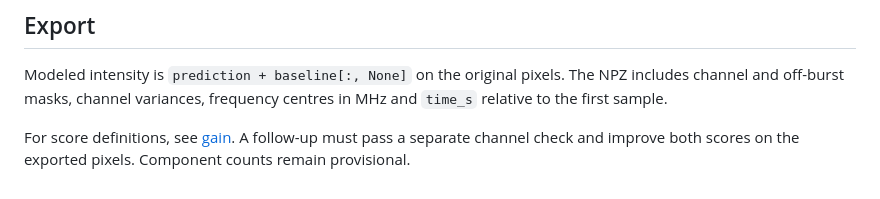
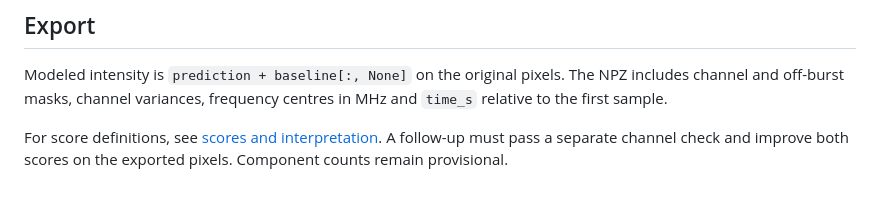
Before and after one commit to ImmortalAri/burst-surveyor, a Markdown page: docs/reference.md, the part around the change. Drawn GitHub-style.

```diff
--- a/docs/reference.md
+++ b/docs/reference.md
@@ -16,4 +16,4 @@
 
 Modeled intensity is `prediction + baseline[:, None]` on the original pixels. The NPZ includes channel and off-burst masks, channel variances, frequency centres in MHz and `time_s` relative to the first sample.
 
-For score definitions, see [gain](../README.md). A follow-up must pass a separate channel check and improve both scores on the exported pixels. Component counts remain provisional.
+For score definitions, see [scores and interpretation](guide.md#scores-and-interpretation). A follow-up must pass a separate channel check and improve both scores on the exported pixels. Component counts remain provisional.
```
Also changed, not shown: README.md (+23 -25 lines), docs/guide.md (added, +76 -0 lines), examples/real-multipulse.png (added), 3 other files.
